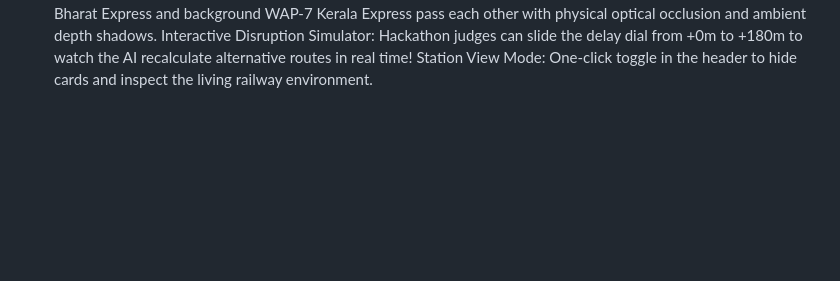
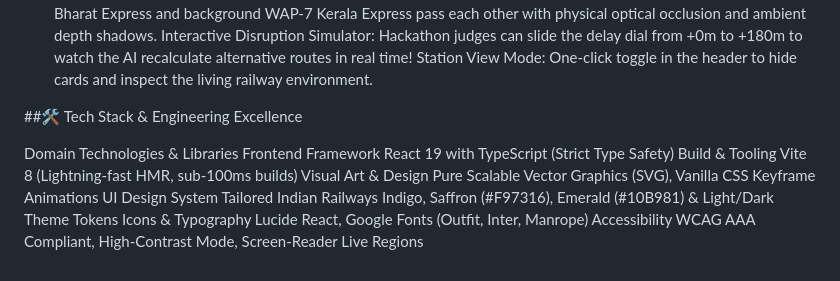
Before and after one commit to NavadeepYakkaluri/RailGuard_AI, a Markdown page: README.md, the part around the change. GitHub-like rendering; blank space fills up the shorter version.

Commit message:
Add Tech Stack and Engineering Excellence section
Added a section detailing the tech stack and engineering excellence of the project.

```diff
--- a/README.md
+++ b/README.md
@@ -76,3 +76,15 @@ Ticking station master clock and glowing signals that switch from Amber to Red o
 True 3D Optical Parallax: Foreground Vande Bharat Express and background WAP-7 Kerala Express pass each other with physical optical occlusion and ambient depth shadows.
 Interactive Disruption Simulator: Hackathon judges can slide the delay dial from +0m to +180m to watch the AI recalculate alternative routes in real time!
 Station View Mode: One-click toggle in the header to hide cards and inspect the living railway environment.
+
+
+
+##🛠️ Tech Stack & Engineering Excellence
+
+Domain	Technologies & Libraries
+Frontend Framework	React 19 with TypeScript (Strict Type Safety)
+Build & Tooling	Vite 8 (Lightning-fast HMR, sub-100ms builds)
+Visual Art & Design	Pure Scalable Vector Graphics (SVG), Vanilla CSS Keyframe Animations
+UI Design System	Tailored Indian Railways Indigo, Saffron (#F97316), Emerald (#10B981) & Light/Dark Theme Tokens
+Icons & Typography	Lucide React, Google Fonts (Outfit, Inter, Manrope)
+Accessibility	WCAG AAA Compliant, High-Contrast Mode, Screen-Reader Live Regions
```
